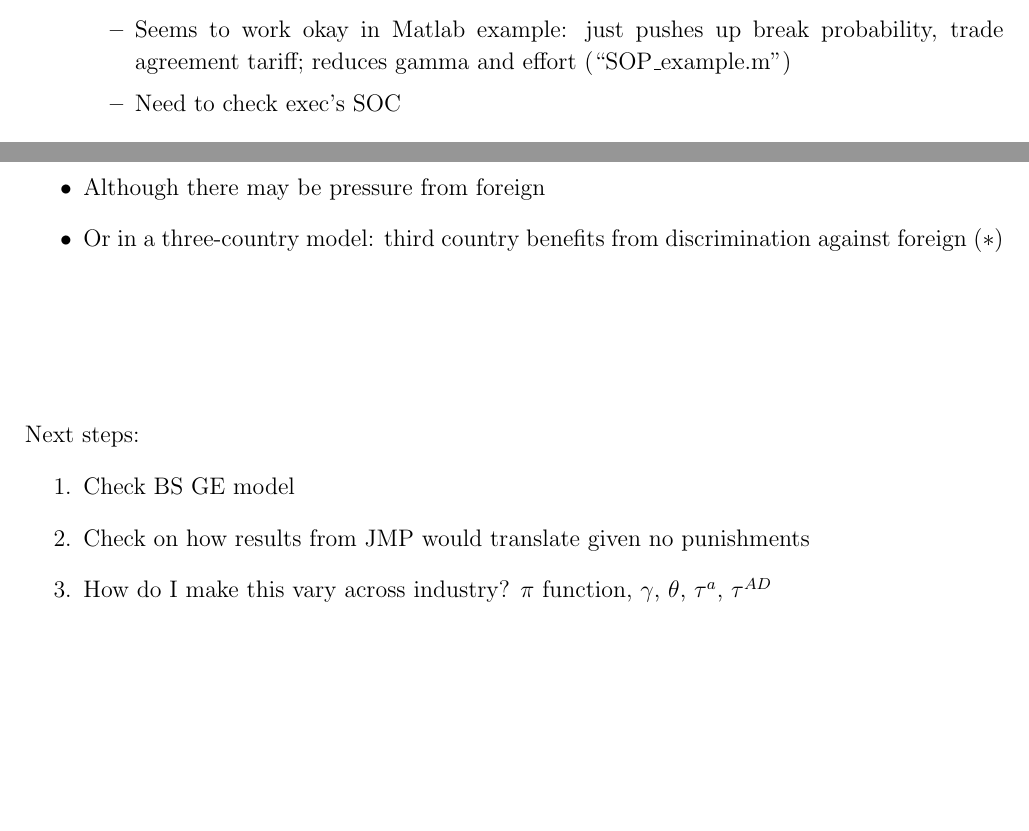
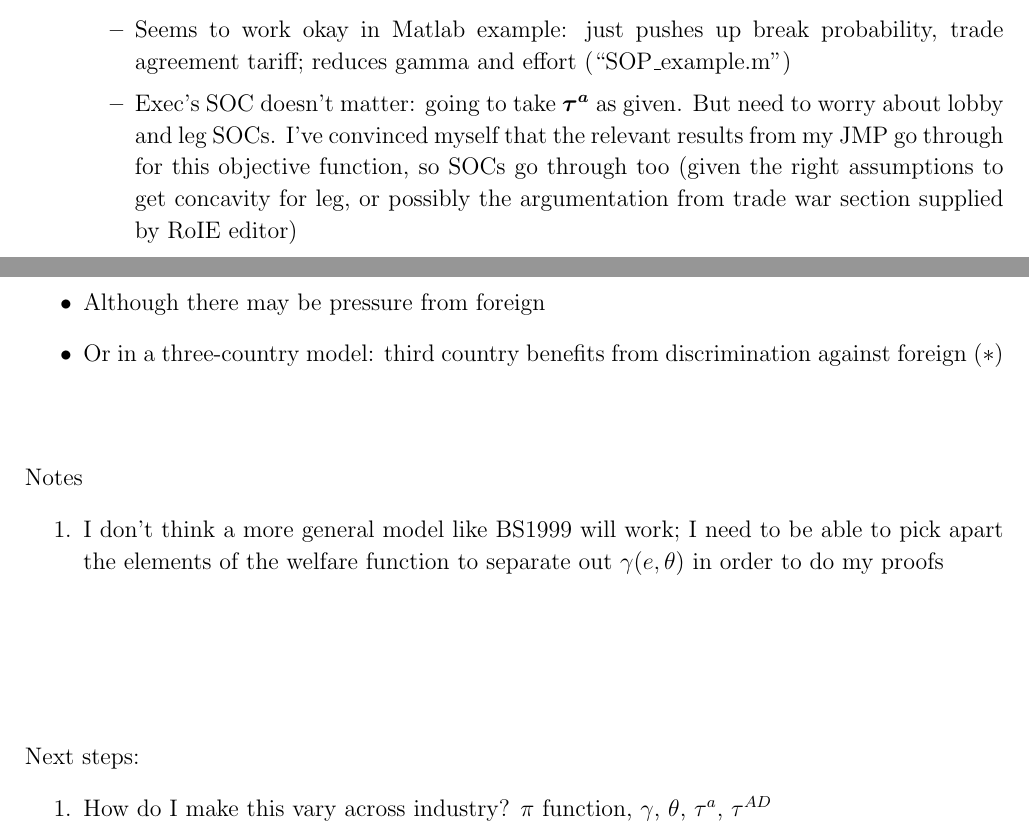
Before and after one commit to kbuzard/dispute-length, a LaTeX document (outline.tex): two parts of pages 2 and 4 of 5, joined at a grey line, cut so that both start at the same text, the shorter picture padded with empty space. Compiled offline with pdfLaTeX.

Commit message:
update outline with notes on translation of JMP model

```diff
--- a/outline.tex
+++ b/outline.tex
@@ -116,7 +116,7 @@ Adapt SOP model to predict whether anti-dumping measures get renewed
 					\item If $\ga$ is so low that $\tau^N < \tau^a$, then agreement will hold. If $\tau^a < \tau^N < \tau^{AD}$, depends on which is closer in welfare terms
 				\end{itemize}
 			\item Seems to work okay in Matlab example: just pushes up break probability, trade agreement tariff; reduces gamma and effort (``SOP$\_$example.m'')
-			\item Need to check exec's SOC
+			\item Exec's SOC doesn't matter: going to take $\bta$ as given. But need to worry about lobby and leg SOCs. I've convinced myself that the relevant results from my JMP go through for this objective function, so SOCs go through too (given the right assumptions to get concavity for leg, or possibly the argumentation from trade war section supplied by RoIE editor)
 		\end{itemize}
 	\item There could also be uncertainty about the probability that foreign will dispute the AD measure; that could change from the original to the renewal
 		\begin{itemize}
@@ -177,11 +177,15 @@ This is simple because there's only one lobby, action in only one country
 	\item Or in a three-country model: third country benefits from discrimination against foreign $\left( * \right)$
 \end{itemize}
 
+\vskip.5in
+Notes
+\begin{enumerate}
+	\item I don't think a more general model like BS1999 will work; I need to be able to pick apart the elements of the welfare function to separate out $\ga(e,\ta)$ in order to do my proofs
+\end{enumerate}
+
 \vskip1in
 Next steps:
 \begin{enumerate}
-	\item Check BS GE model
-	\item Check on how results from JMP would translate given no punishments
 	\item How do I make this vary across industry? $\pi$ function, $\ga$, $\ta$, $\tau^a$, $\tau^{AD}$
 \end{enumerate}
 
```
Also changed, not shown: outline.pdf.
